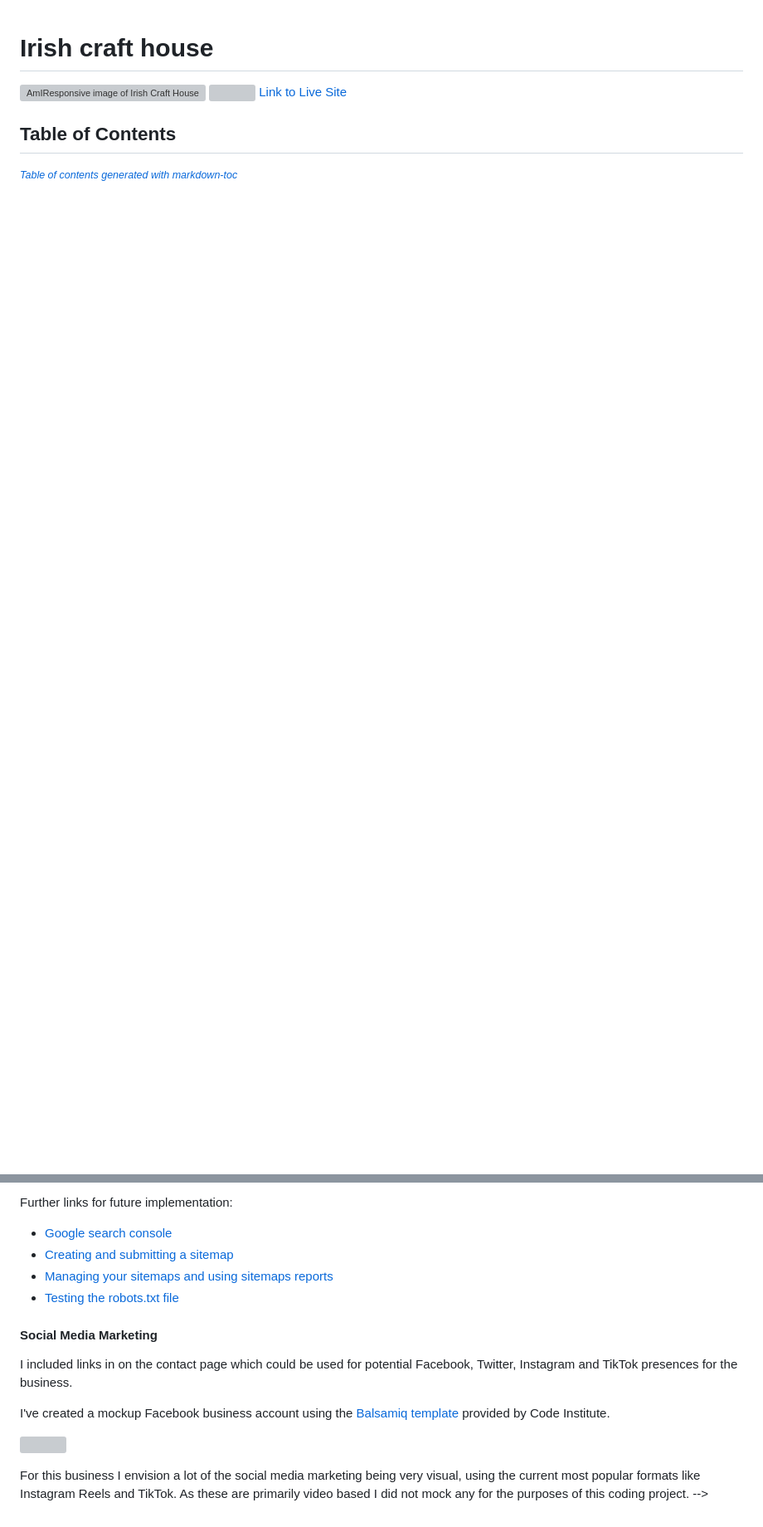
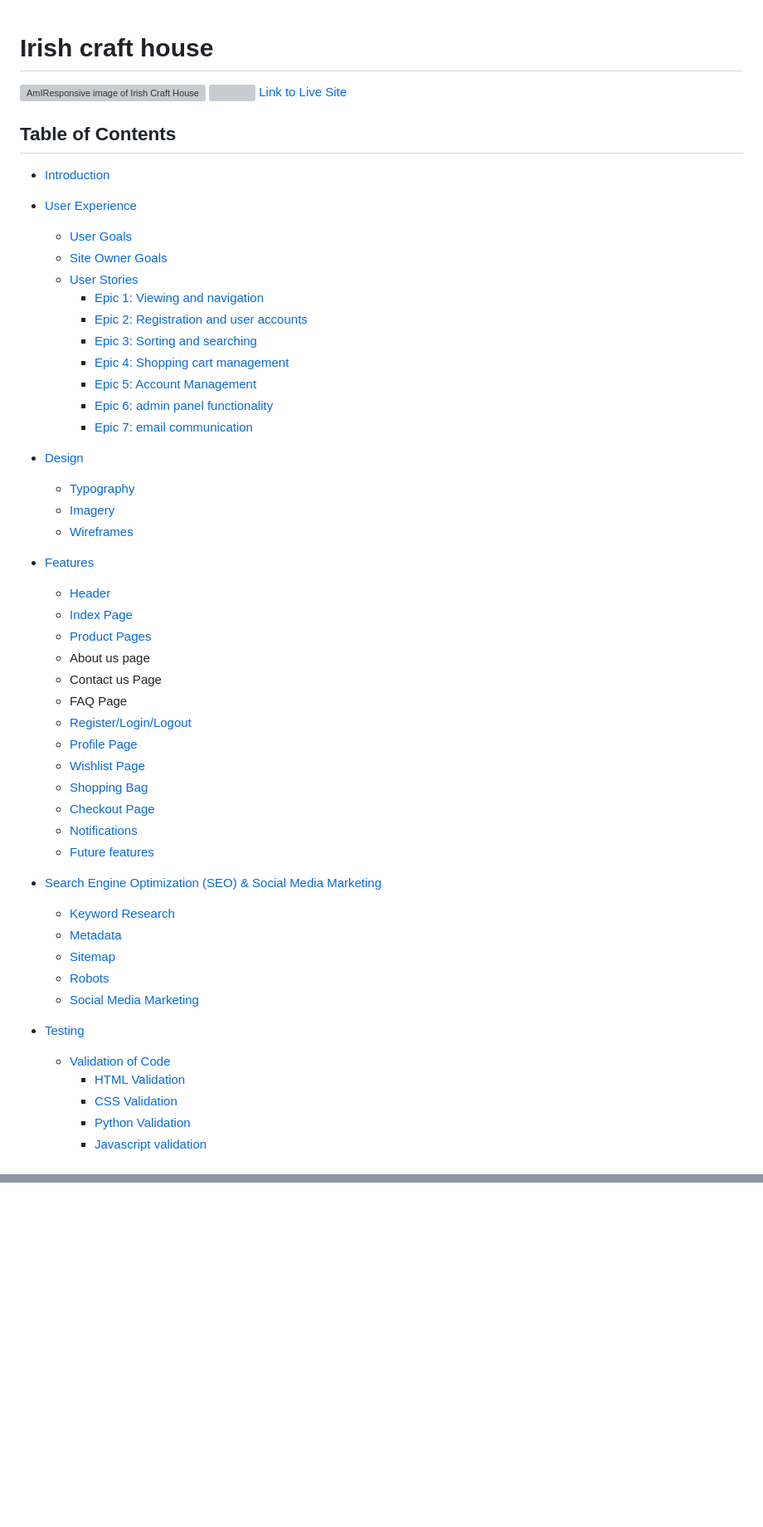
Before and after one commit to astro-mat/PP5_E-Commerce_Application, a Markdown page: README.md, 2 parts joined by grey strips. Shown at 83% size. GitHub-like rendering; blank space fills up the shorter version; grey boxes are pictures that could not be loaded.

```diff
--- a/README.md
+++ b/README.md
@@ -6,4 +6,62 @@
 
 ## Table of Contents
 
-<small><i><a href='http://ecotrust-canada.github.io/markdown-toc/'>Table of contents generated with markdown-toc</a></i></small>
+- [Introduction](#introduction)
+- [User Experience](#user-experience)
+    * [User Goals](#user-goals)
+    * [Site Owner Goals](#site-owner-goals)
+    * [User Stories](#user-stories)
+        + [Epic 1: Viewing and navigation](#epic-1-viewing-and-navigation)
+        + [Epic 2: Registration and user accounts](#epic-2-registration-and-user-accounts)
+        + [Epic 3: Sorting and searching](#epic-3-sorting-and-searching)
+        + [Epic 4: Shopping cart management](#epic-4-shopping-cart-management)
+        + [Epic 5: Account Management](#epic-5-account-management)
+        + [Epic 6: admin panel functionality](#epic-6-admin-panel-functionality)
+        + [Epic 7: email communication](#epic-7-email-communication)
+- [Design](#design)
+    * [Typography](#typography)
+    * [Imagery](#imagery)
+    * [Wireframes](#wireframes)
+- [Features](#features)
+    * [Header](#header)
+    * [Index Page](#index-page)
+    * [Product Pages](#product-pages)
+    * About us page
+    * Contact us Page
+    * FAQ Page
+    * [Register/Login/Logout](#register--login--logout)
+    * [Profile Page](#product-pages)
+    * [Wishlist Page](#wishlist)
+    * [Shopping Bag](#shopping-bag)
+    * [Checkout Page](#checkout-page)
+    * [Notifications](#notifications)
+    * [Future features](#future-features)
+
+- [Search Engine Optimization (SEO) & Social Media Marketing](#search-engine-optimization-seo--social-media-marketing)
+    * [Keyword Research](#keyword-research)
+    * [Metadata](#metadata)
+    * [Sitemap](#sitemap)
+    * [Robots](#robots)
+    * [Social Media Marketing](#social-media-marketing)
+
+- [Testing](#testing)
+    * [Validation of Code](#validation-of-code)
+        + [HTML Validation](#html-validation)
+        + [CSS Validation](#css-validation)
+        + [Python Validation](#python-validation)
+        + [Javascript validation](#javascript-validation)
+
+- [](#)
+    * [](#)
+
+
+
+
+
+
+
+
+
+
+
+
@@ -1038,21 +1096,3 @@ Sitemap: https://irishdesignhousepp5-45c81a68233a.herokuapp.com/sitemap.xml
-Further links for future implementation:
-- [Google search console](https://search.google.com/search-console)
-- [Creating and submitting a sitemap](https://developers.google.com/search/docs/advanced/sitemaps/build-sitemap)
-- [Managing your sitemaps and using sitemaps reports](https://support.google.com/webmasters/answer/7451001)
-- [Testing the robots.txt file](https://support.google.com/webmasters/answer/6062598)
-
-#### Social Media Marketing
-
-I included links in on the contact page which could be used for potential Facebook, Twitter, Instagram and TikTok presences for the business.
-
-I've created a mockup Facebook business account using the
-[Balsamiq template](https://code-institute-org.github.io/5P-Assessments-Handbook/files/Facebook_Mockups.zip)
-provided by Code Institute.
-
-![](docs/images/facebook-mockup.png)
-
-
-For this business I envision a lot of the social media marketing being very visual, using the current most popular formats like Instagram Reels and TikTok. As these are primarily video based I did not mock any for the purposes of this coding project. -->
 
 
 
@@ -1359,10 +1399,12 @@ TO DO
 - Delete all these notes at end of readme
 - Mockup image at start of readme
 - get rid of all comments in this readme
+- Have you mentioned custom models?
 
 
 BUGS
 - Double hamburger on mobile
+- account menu needs refreshing in certain circumstances and cannot select links
 
 
 FUTURE ADDITIONS
```
Also changed, not shown: other parts of README.md (+248 -248 lines), README2.md (added, +74 -0 lines).
